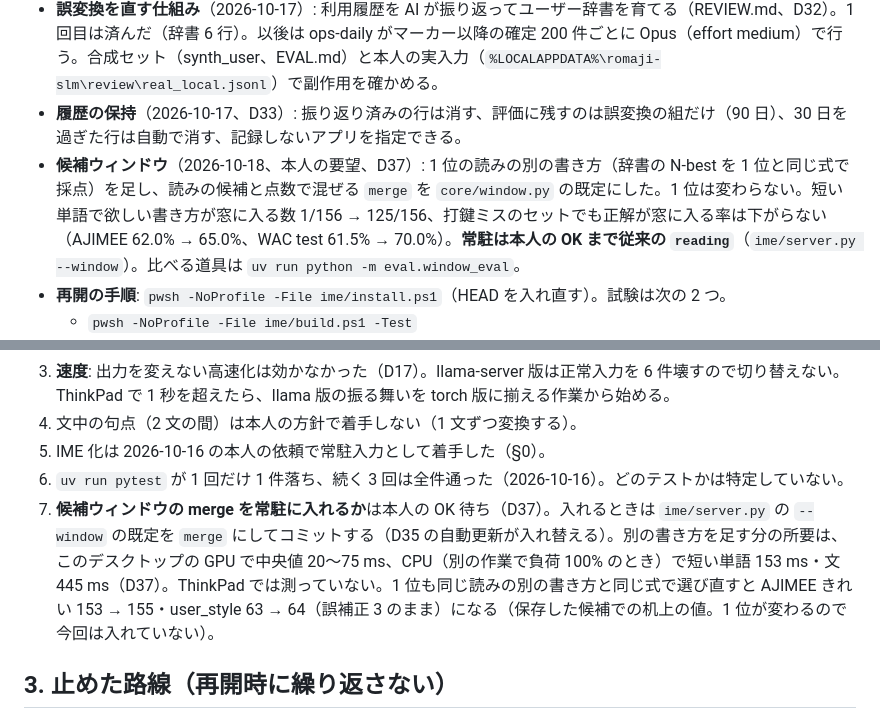
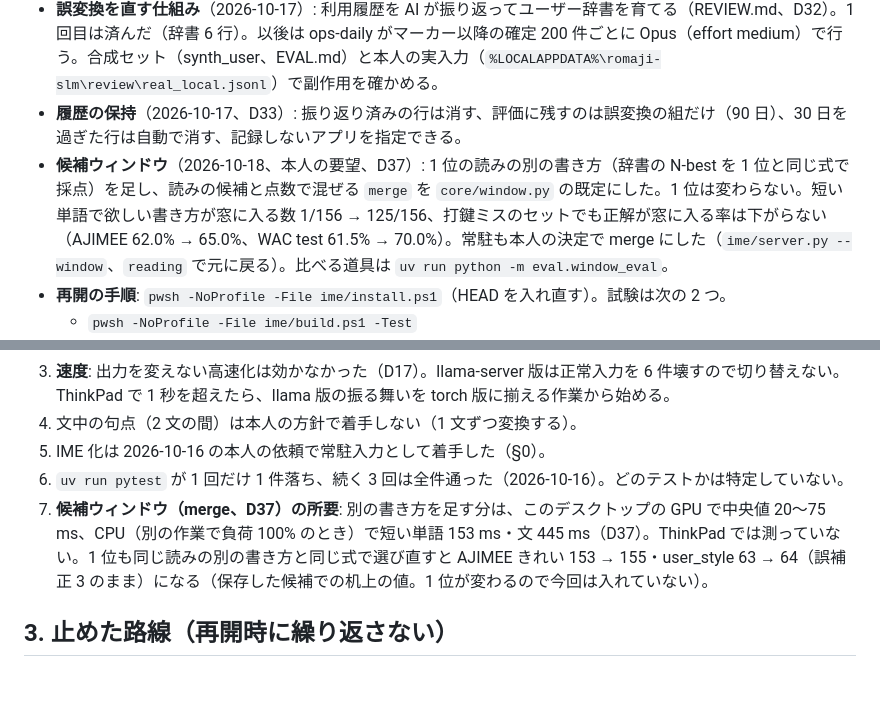
Before and after one commit to morikawa976321/romaji-slm, a Markdown page: docs/STATUS.md, 2 parts joined by grey strips. Drawn GitHub-style; blank space fills up the shorter version.

```diff
--- a/docs/STATUS.md
+++ b/docs/STATUS.md
@@ -10,7 +10,7 @@
 - **本人に残ること**: Ctrl+Alt+Space で使い始め、ふだんのアプリで打つ。フックと SendInput と MS-IME の開閉は、本人の操作でしか確かめられない。使ったらトレイの「使用状況をコピー」を貼ってもらう。ThinkPad での実測（§2 の 1）も残っている。
 - **誤変換を直す仕組み**（2026-10-17）: 利用履歴を AI が振り返ってユーザー辞書を育てる（REVIEW.md、D32）。1 回目は済んだ（辞書 6 行）。以後は ops-daily がマーカー以降の確定 200 件ごとに Opus（effort medium）で行う。合成セット（synth_user、EVAL.md）と本人の実入力（`%LOCALAPPDATA%\romaji-slm\review\real_local.jsonl`）で副作用を確かめる。
 - **履歴の保持**（2026-10-17、D33）: 振り返り済みの行は消す、評価に残すのは誤変換の組だけ（90 日）、30 日を過ぎた行は自動で消す、記録しないアプリを指定できる。
-- **候補ウィンドウ**（2026-10-18、本人の要望、D37）: 1 位の読みの別の書き方（辞書の N-best を 1 位と同じ式で採点）を足し、読みの候補と点数で混ぜる `merge` を `core/window.py` の既定にした。1 位は変わらない。短い単語で欲しい書き方が窓に入る数 1/156 → 125/156、打鍵ミスのセットでも正解が窓に入る率は下がらない（AJIMEE 62.0% → 65.0%、WAC test 61.5% → 70.0%）。**常駐は本人の OK まで従来の `reading`**（`ime/server.py --window`）。比べる道具は `uv run python -m eval.window_eval`。
+- **候補ウィンドウ**（2026-10-18、本人の要望、D37）: 1 位の読みの別の書き方（辞書の N-best を 1 位と同じ式で採点）を足し、読みの候補と点数で混ぜる `merge` を `core/window.py` の既定にした。1 位は変わらない。短い単語で欲しい書き方が窓に入る数 1/156 → 125/156、打鍵ミスのセットでも正解が窓に入る率は下がらない（AJIMEE 62.0% → 65.0%、WAC test 61.5% → 70.0%）。常駐も本人の決定で merge にした（`ime/server.py --window`、`reading` で元に戻る）。比べる道具は `uv run python -m eval.window_eval`。
 - **再開の手順**: `pwsh -NoProfile -File ime/install.ps1`（HEAD を入れ直す）。試験は次の 2 つ。
   - `pwsh -NoProfile -File ime/build.ps1 -Test`
   - `RomajiSlmIme.exe --selftest <打鍵列> <結果ファイル> [--root <repo>]`
@@ -76,7 +76,7 @@ pwsh -NoProfile -File tools/pack-trial.ps1
 4. 文中の句点（2 文の間）は本人の方針で着手しない（1 文ずつ変換する）。
 5. IME 化は 2026-10-16 の本人の依頼で常駐入力として着手した（§0）。
 6. `uv run pytest` が 1 回だけ 1 件落ち、続く 3 回は全件通った（2026-10-16）。どのテストかは特定していない。
-7. **候補ウィンドウの merge を常駐に入れるか**は本人の OK 待ち（D37）。入れるときは `ime/server.py` の `--window` の既定を `merge` にしてコミットする（D35 の自動更新が入れ替える）。別の書き方を足す分の所要は、このデスクトップの GPU で中央値 20〜75 ms、CPU（別の作業で負荷 100% のとき）で短い単語 153 ms・文 445 ms（D37）。ThinkPad では測っていない。1 位も同じ読みの別の書き方と同じ式で選び直すと AJIMEE きれい 153 → 155・user_style 63 → 64（誤補正 3 のまま）になる（保存した候補での机上の値。1 位が変わるので今回は入れていない）。
+7. **候補ウィンドウ（merge、D37）の所要**: 別の書き方を足す分は、このデスクトップの GPU で中央値 20〜75 ms、CPU（別の作業で負荷 100% のとき）で短い単語 153 ms・文 445 ms（D37）。ThinkPad では測っていない。1 位も同じ読みの別の書き方と同じ式で選び直すと AJIMEE きれい 153 → 155・user_style 63 → 64（誤補正 3 のまま）になる（保存した候補での机上の値。1 位が変わるので今回は入れていない）。
 
 ## 3. 止めた路線（再開時に繰り返さない）
 
```
Also changed, not shown: docs/IME.md (+1 -1 lines), docs/decisions.md (+9 -3 lines).
